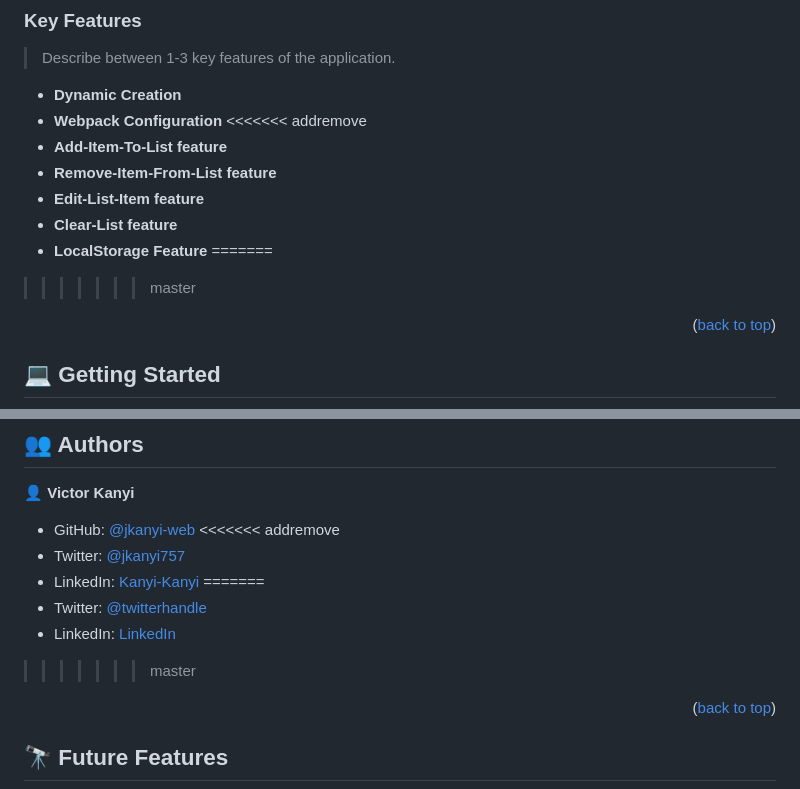
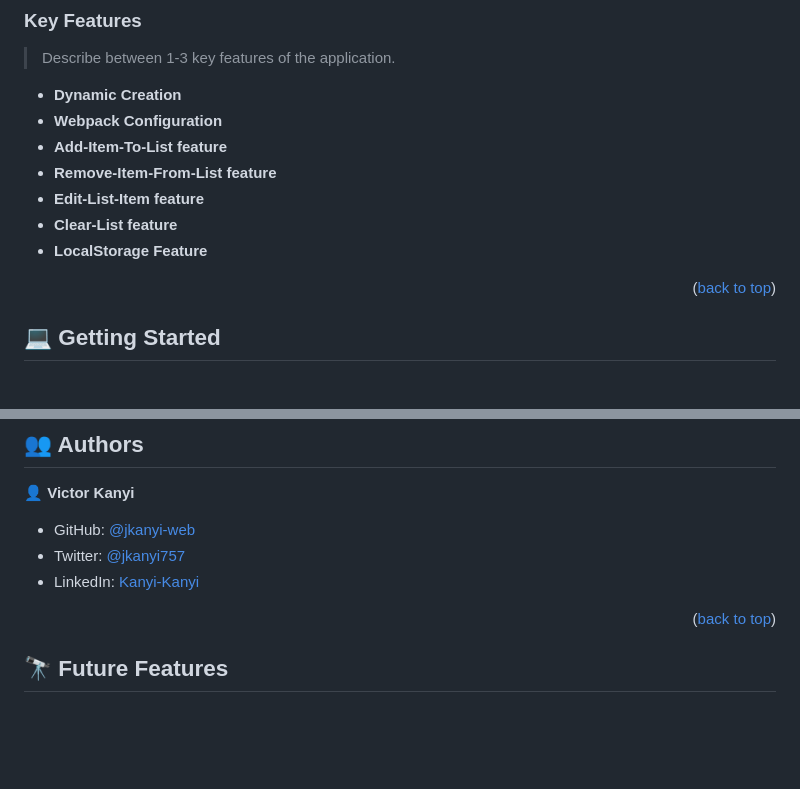
Before and after one commit to jkanyi-web/Microverse-ToDo-App, a Markdown page: README.md, 2 parts joined by grey strips. Rendered like a GitHub page; blank space fills up the shorter version.

```diff
--- a/README.md
+++ b/README.md
@@ -49,14 +49,11 @@
 
 - **Dynamic Creation**
 - **Webpack Configuration**
-<<<<<<< addremove
 - **Add-Item-To-List feature**
 - **Remove-Item-From-List feature**
 - **Edit-List-Item feature**
 - **Clear-List feature**
 - **LocalStorage Feature**
-=======
->>>>>>> master
 
 <p align="right">(<a href="#readme-top">back to top</a>)</p>
 
@@ -103,13 +100,8 @@ Install this project with:
 👤 **Victor Kanyi**
 
 - GitHub: [@jkanyi-web](https://github.com/jkanyi-web)
-<<<<<<< addremove
 - Twitter: [@jkanyi757](https://twitter.com/jkanyi757)
 - LinkedIn: [Kanyi-Kanyi](https://linkedin.com/in/kanyi-kanyi-6668aa188/)
-=======
-- Twitter: [@twitterhandle](https://twitter.com/jkanyi757)
-- LinkedIn: [LinkedIn](https://linkedin.com/in/kanyi-kanyi-6668aa188/)
->>>>>>> master
 
 <p align="right">(<a href="#readme-top">back to top</a>)</p>
 
```
